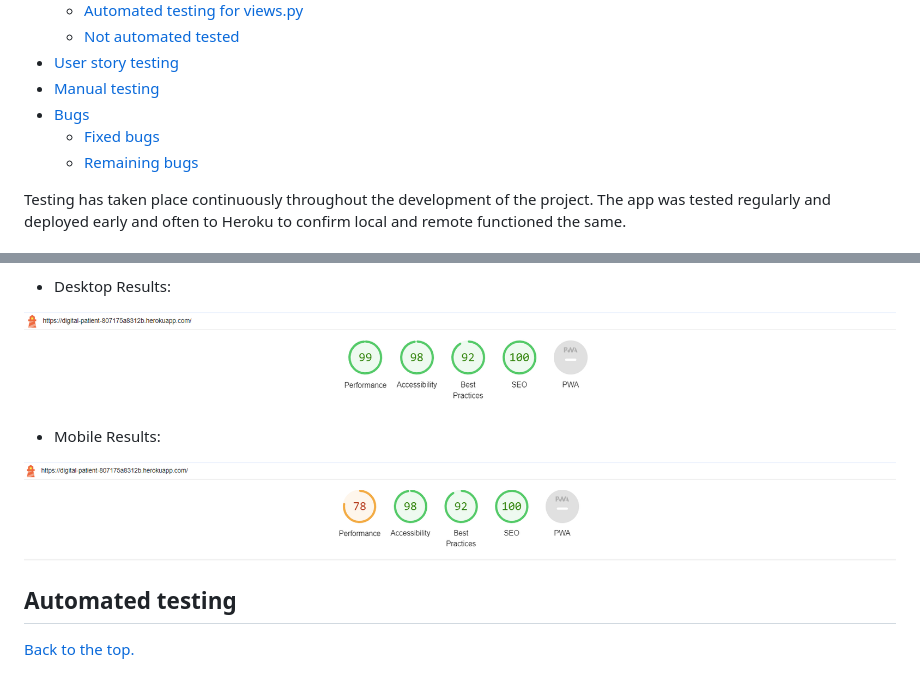
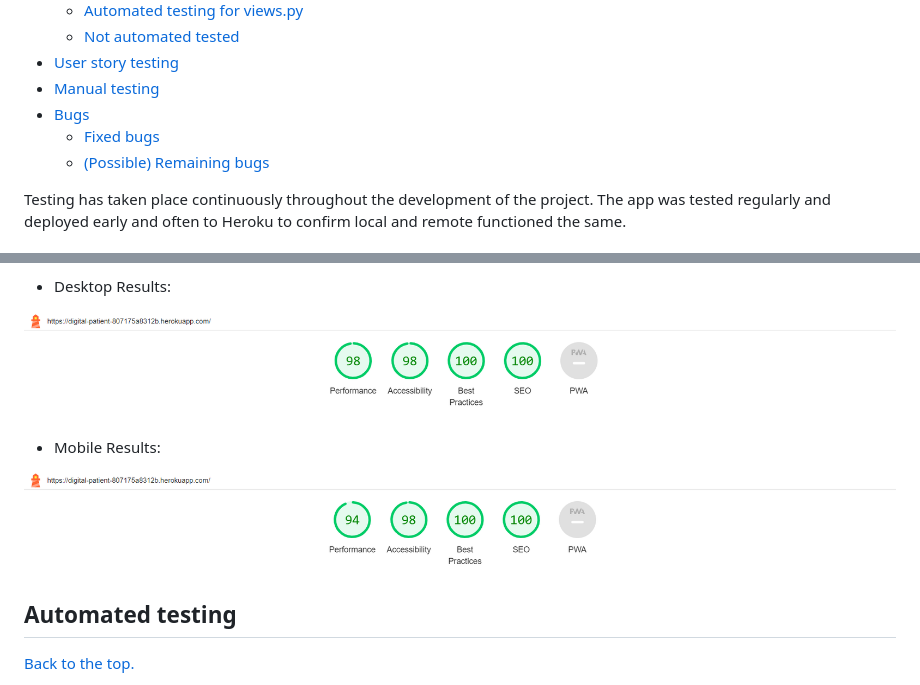
Before and after one commit to puma13992/digial-patient, a Markdown page: TESTING.md, 2 parts joined by grey strips. Rendered like a GitHub page; pictures changed too: static/media/readme/lighthouse-desktop.PNG (deleted), static/media/readme/lighthouse-desktop.png (added), static/media/readme/lighthouse-mobile.PNG (deleted).

Commit message:
Correct lighthouse pngs and link in testing.md

```diff
--- a/TESTING.md
+++ b/TESTING.md
@@ -11,7 +11,7 @@
   * [Manual testing](#manual-testing)
   * [Bugs](#bugs)
     * [Fixed bugs](#fixed-bugs)
-    * [Remaining bugs](#remaining-bugs)
+    * [(Possible) Remaining bugs](#possible-remaining-bugs)
 
 Testing has taken place continuously throughout the development of the project. The app was tested regularly and deployed early and often to Heroku to confirm local and remote functioned the same.
 
@@ -55,11 +55,11 @@ The testing was done using the Google Chrome browser. Chrome developer tools wer
 
 - Desktop Results:
 
-![Desktop results](static/media/readme/lighthouse-desktop.PNG)
+![Desktop results](static/media/readme/lighthouse-desktop.png)
 
 - Mobile Results:
 
-![Mobile results](static/media/readme/lighthouse-mobile.PNG)
+![Mobile results](static/media/readme/lighthouse-mobile.png)
 
 ## Automated testing
 <a href="#top">Back to the top.</a>
```
